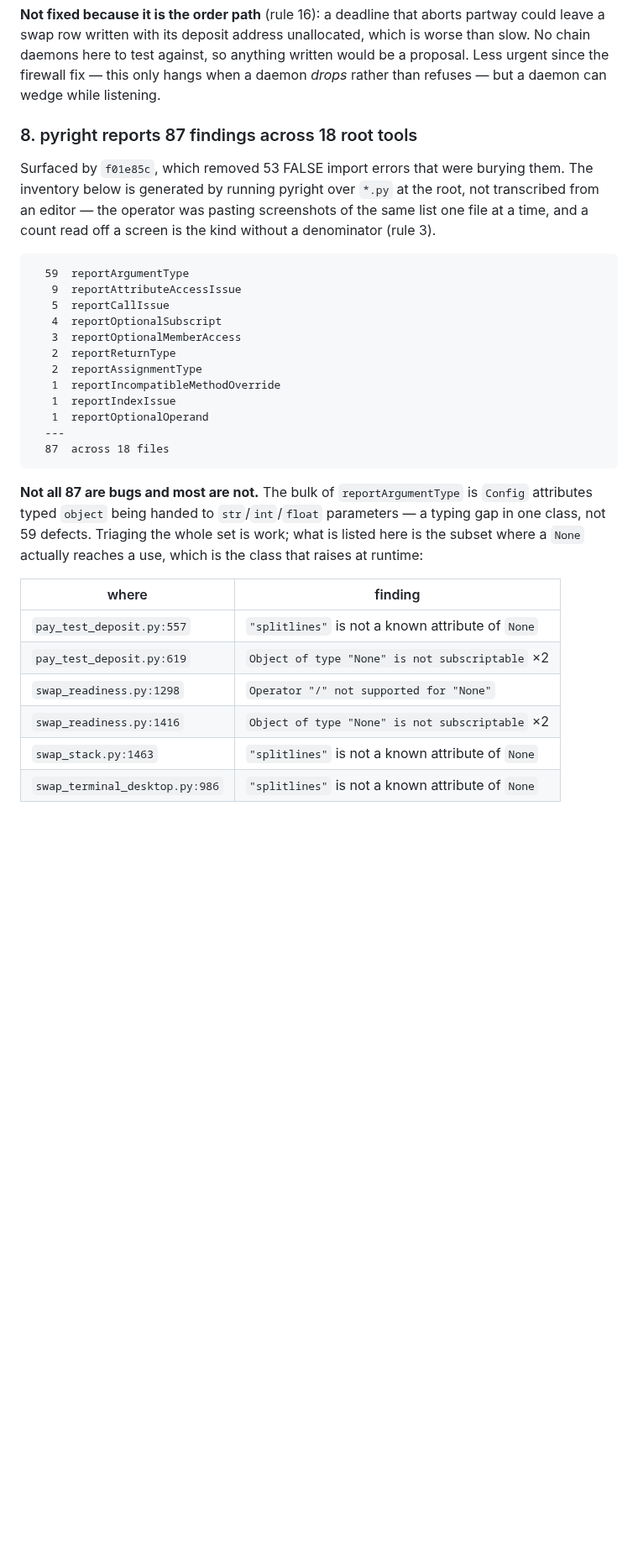
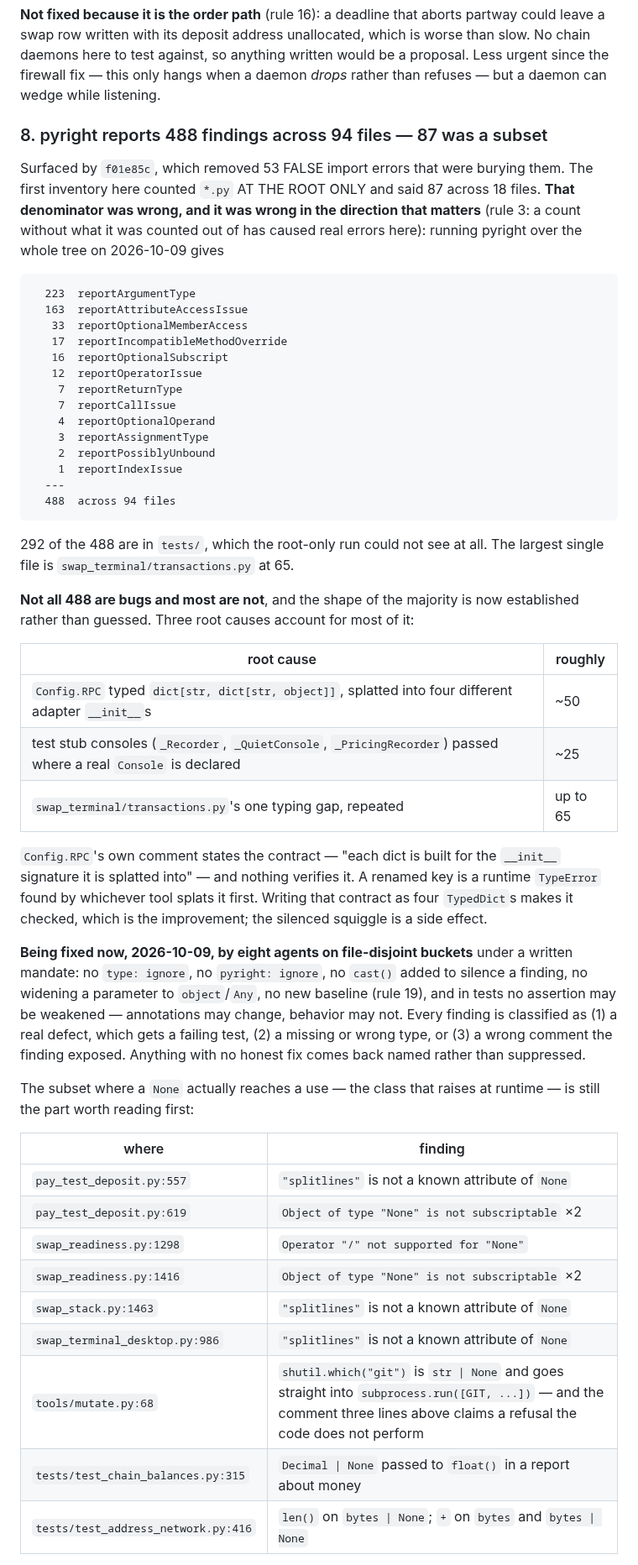
Before and after one commit to Ostego26/swap_terminal, a Markdown page: OPEN_FINDINGS.md, the part around one of its changes. Shown at 84% size. Rendered like a GitHub page; blank space fills up the shorter version.

````diff
--- a/OPEN_FINDINGS.md
+++ b/OPEN_FINDINGS.md
@@ -91,33 +91,58 @@ written would be a proposal. Less urgent since the firewall fix — this only ha
 when a daemon *drops* rather than refuses — but a daemon can wedge while
 listening.
 
-### 8. pyright reports 87 findings across 18 root tools
+### 8. pyright reports 488 findings across 94 files — 87 was a subset
 Surfaced by `f01e85c`, which removed 53 FALSE import errors that were burying
-them. The inventory below is generated by running pyright over `*.py` at the
-root, not transcribed from an editor — the operator was pasting screenshots of
-the same list one file at a time, and a count read off a screen is the kind
-without a denominator (rule 3).
+them. The first inventory here counted `*.py` AT THE ROOT ONLY and said 87
+across 18 files. **That denominator was wrong, and it was wrong in the direction
+that matters** (rule 3: a count without what it was counted out of has caused
+real errors here): running pyright over the whole tree on 2026-10-09 gives
 
 ```
-  59  reportArgumentType
-   9  reportAttributeAccessIssue
-   5  reportCallIssue
-   4  reportOptionalSubscript
-   3  reportOptionalMemberAccess
-   2  reportReturnType
-   2  reportAssignmentType
-   1  reportIncompatibleMethodOverride
-   1  reportIndexIssue
-   1  reportOptionalOperand
+  223  reportArgumentType
+  163  reportAttributeAccessIssue
+   33  reportOptionalMemberAccess
+   17  reportIncompatibleMethodOverride
+   16  reportOptionalSubscript
+   12  reportOperatorIssue
+    7  reportReturnType
+    7  reportCallIssue
+    4  reportOptionalOperand
+    3  reportAssignmentType
+    2  reportPossiblyUnbound
+    1  reportIndexIssue
   ---
-  87  across 18 files
+  488  across 94 files
 ```
 
-**Not all 87 are bugs and most are not.** The bulk of `reportArgumentType` is
-`Config` attributes typed `object` being handed to `str`/`int`/`float`
-parameters — a typing gap in one class, not 59 defects. Triaging the whole set
-is work; what is listed here is the subset where a `None` actually reaches a
-use, which is the class that raises at runtime:
+292 of the 488 are in `tests/`, which the root-only run could not see at all.
+The largest single file is `swap_terminal/transactions.py` at 65.
+
+**Not all 488 are bugs and most are not**, and the shape of the majority is now
+established rather than guessed. Three root causes account for most of it:
+
+| root cause | roughly |
+|---|---|
+| `Config.RPC` typed `dict[str, dict[str, object]]`, splatted into four different adapter `__init__`s | ~50 |
+| test stub consoles (`_Recorder`, `_QuietConsole`, `_PricingRecorder`) passed where a real `Console` is declared | ~25 |
+| `swap_terminal/transactions.py`'s one typing gap, repeated | up to 65 |
+
+`Config.RPC`'s own comment states the contract — "each dict is built for the
+`__init__` signature it is splatted into" — and nothing verifies it. A renamed
+key is a runtime `TypeError` found by whichever tool splats it first. Writing
+that contract as four `TypedDict`s makes it checked, which is the improvement;
+the silenced squiggle is a side effect.
+
+**Being fixed now, 2026-10-09, by eight agents on file-disjoint buckets** under a
+written mandate: no `type: ignore`, no `pyright: ignore`, no `cast()` added to
+silence a finding, no widening a parameter to `object`/`Any`, no new baseline
+(rule 19), and in tests no assertion may be weakened — annotations may change,
+behavior may not. Every finding is classified as (1) a real defect, which gets a
+failing test, (2) a missing or wrong type, or (3) a wrong comment the finding
+exposed. Anything with no honest fix comes back named rather than suppressed.
+
+The subset where a `None` actually reaches a use — the class that raises at
+runtime — is still the part worth reading first:
 
 | where | finding |
 |---|---|
@@ -127,4 +152,7 @@ use, which is the class that raises at runtime:
 | `swap_readiness.py:1416` | `Object of type "None" is not subscriptable` ×2 |
 | `swap_stack.py:1463` | `"splitlines"` is not a known attribute of `None` |
 | `swap_terminal_desktop.py:986` | `"splitlines"` is not a known attribute of `None` |
+| `tools/mutate.py:68` | `shutil.which("git")` is `str \| None` and goes straight into `subprocess.run([GIT, ...])` — and the comment three lines above claims a refusal the code does not perform |
+| `tests/test_chain_balances.py:315` | `Decimal \| None` passed to `float()` in a report about money |
+| `tests/test_address_network.py:416` | `len()` on `bytes \| None`; `+` on `bytes` and `bytes \| None` |
 
````
Also changed, not shown: other parts of OPEN_FINDINGS.md (+57 -2 lines).
